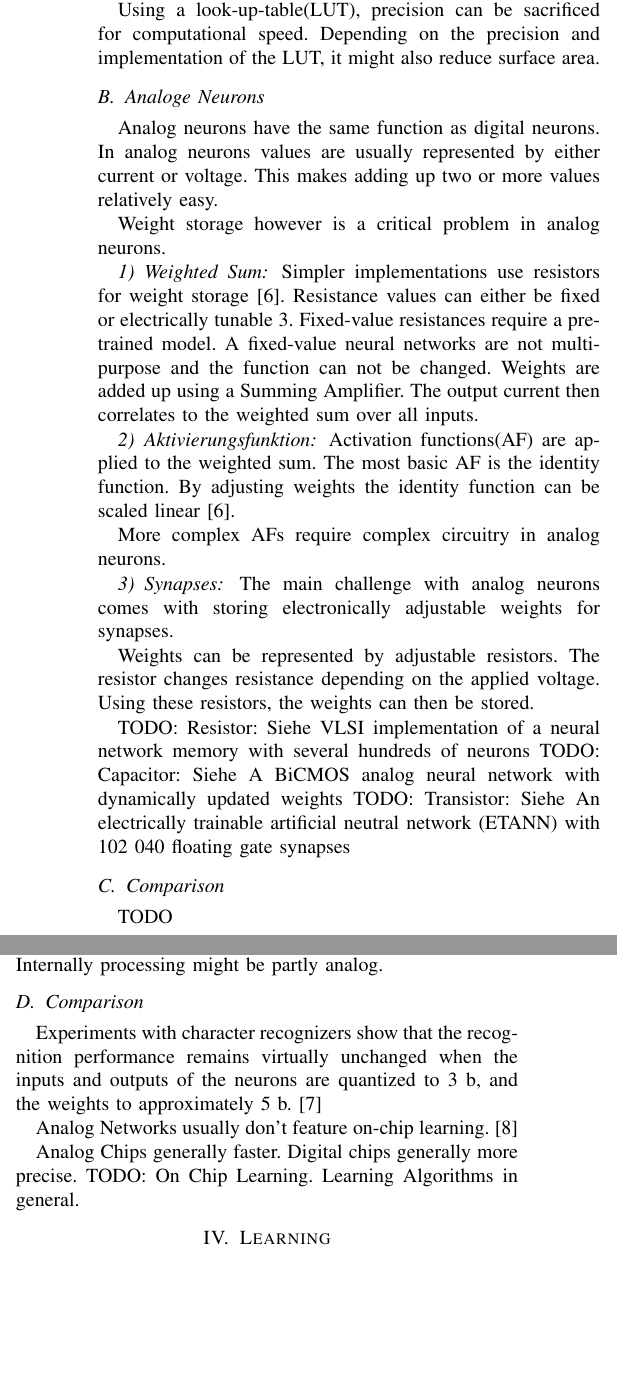
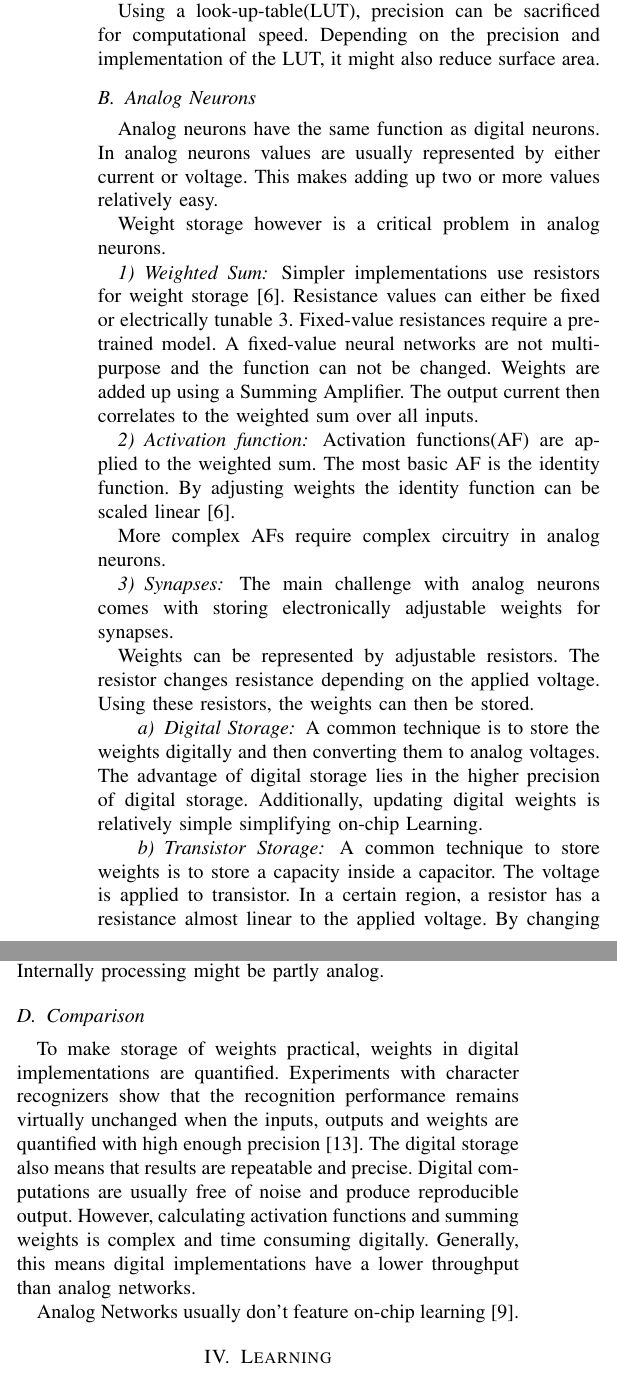
Before and after one commit to ju-leon/Proseminar-Machine-Learning-Hardware, a LaTeX paper (HardwareNN.tex): two parts of the columns of pages 2 and 3 of 4, joined at a grey line, cut so that both start at the same text, the shorter picture padded with empty space. Compiled offline with pdfLaTeX.

Commit message:
Rework comparison

```diff
--- a/HardwareNN.tex
+++ b/HardwareNN.tex
@@ -495,7 +495,7 @@
     %Durch Verwendung einer LUT kann sowohl der Energieverbrauch als auch die Rechenzeit deutlich reduziert werden \cite{muthuramalingam2008neural} .
 
 
-    \subsection{Analoge Neurons}
+    \subsection{Analog Neurons}
 
     Analog neurons have the same function as digital neurons.
     In analog neurons values are usually represented by either current or voltage.
@@ -520,7 +520,7 @@
         \label{fig:analogweights}
     \end{figure}
 
-    \subsubsection{Aktivierungsfunktion}
+    \subsubsection{Activation function}
 
     Activation functions(AF) are applied to the weighted sum.
     The most basic AF is the identity function.
@@ -536,31 +536,35 @@
     The resistor changes resistance depending on the applied voltage.
     Using these resistors, the weights can then be stored.
 
-    TODO: Resistor: Siehe VLSI implementation of a neural network memory with several hundreds of neurons
-    TODO: Capacitor: Siehe A BiCMOS analog neural network with dynamically updated weights
-    TODO: Transistor: Siehe An electrically trainable artificial neutral network (ETANN) with 102 040 floating gate synapses
+    %TODO: Resistor: Siehe VLSI implementation of a neural network memory with several hundreds of neurons
+    %TODO: Capacitor: Siehe A BiCMOS analog neural network with dynamically updated weights
+    %TODO: Transistor: Siehe An electrically trainable artificial neutral network (ETANN) with 102 040 floating gate synapses
 
-    %Eine gänige Technik dafür ist eine Ladung in einem Kondensator zu speichern.
-    %Diese Spannung legt man an einem Transistor an.
-    %Dabei wird ausgenutzt, das Transisitoren in einem bestimmten Bereich einen Quasi-Linearen widerstand propotional zur angelegten Spannung bilden.
+    \paragraph{Digital Storage}
+    A common technique is to store the weights digitally and then converting them to analog voltages.
+    The advantage of digital storage lies in the higher precision of digital storage.
+    Additionally, updating digital weights is relatively simple simplifying on-chip Learning.
+
+    \paragraph{Transistor Storage}
+    A common technique to store weights is to store a capacity inside a capacitor.
+    The voltage is applied to transistor.
+    In a certain region, a resistor has a resistance almost linear to the applied voltage.
+    By changing the stored capacity, the resistance and thus the weight can be changed.
+
+    The main problem with that kind of weight storage lies in the natural decay of capacity.
+    Refreshing the capacity in regular intervals can fix that~\cite{reed1989multiple}.
     %TODO: Add Figure showing Transistor resistance for Voltage
-    %Durch Ändern der Ladung kann nun der Wiederstand und somit das Gewicht der Synapse anpassen.
-
-    %Das Hauptproblem bei dieser Art der Gewichtsspeicherung besteht am natürlichen Ladungsverlust des Kondensators mit der Zeit.
-    %Dies kann jedoch durch Auffrischen der Ladung oder erweiterte Schaltungen behoben werden \cite{reed1989multiple} .
-
-
-    %Eine weitere möglichkeit Gewichte zu speichern besteht darin, sie ditial zu speichern und mit einem Schaltkreis in analoge Spannungen zu konvertieren.
-    %Der Vorteil besteht in der erhöhten Genauigkeit von digitalen Speichern, und dem einfacheren Updaten der Gewichte aus Lernprozessen.
-    %Die Implementierung wird durch die nötige Digital nach Analog konversion jedoch deutlich erschwert.
-
-
-    %(Spiking?)
 
     \subsection{Comparison}
 
-    TODO
-    %Analoge Neuronen(über Widerstandsgewichte): Sehr hoher Stromverbrauch, viel Flächenverbrauch, Gewichte schwer änderbar-> kein Lernen, nur eine Anwendung
+    Changing weights in analog Neurons can be a difficult and time consuming task.
+    In applications that require on-chip learning, digital implementations therefor are often times the better choice.
+
+    Analog neurons generally have a higher power consumption than digital implementations.
+    However, due to the analog computations not being bound to any cycles, analog implementations may allow for faster computations.
+
+    Having analog weight storage also allows for non-quantized weight values.
+    However due to manufacturing differences and decay of analog storage, the actual weight values might not exactly represent the intended values.
 
     \section{ANN}
 
@@ -652,14 +658,16 @@
     Internally processing might be partly analog.
 
     \subsection{Comparison}
-    Experiments with character recognizers show that the recognition performance remains virtually unchanged when the inputs and outputs of
-    the neurons are quantized to 3 b, and the weights to approximately 5 b. \cite{boser1991analog}
 
-    Analog Networks usually don't feature on-chip learning. \cite{ms1990digital}
+    To make storage of weights practical, weights in digital implementations are quantified.
+    Experiments with character recognizers show that the recognition performance remains virtually unchanged when the inputs, outputs and
+    weights are quantified with high enough precision~\cite{gupta2015deep}.
+    The digital storage also means that results are repeatable and precise.
+    Digital computations are usually free of noise and produce reproducible output.
+    However, calculating activation functions and summing weights is complex and time consuming digitally.
+    Generally, this means digital implementations have a lower throughput than analog networks.
 
-    Analog Chips generally faster.
-    Digital chips generally more precise.
-    TODO: On Chip Learning. Learning Algorithms in general.
+    Analog Networks usually don't feature on-chip learning~\cite{ms1990digital}.
 
     \section{Learning}
 
```
Also changed, not shown: HardwareNN.tex (6 more changed lines).
